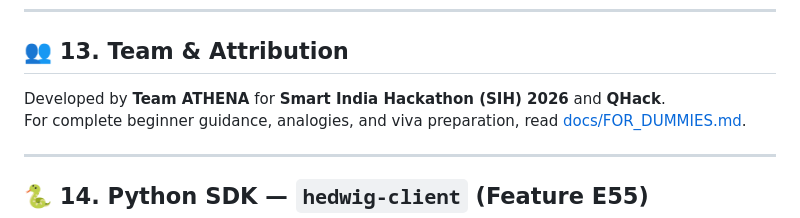
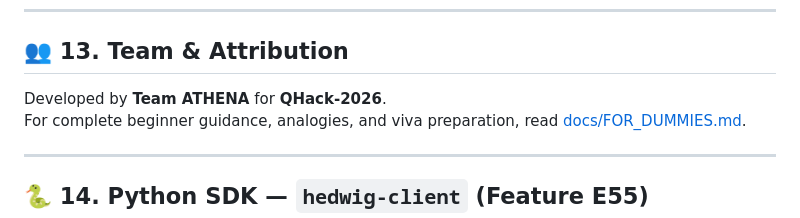
Before and after one commit to miki-dev-5618/QDS, a Markdown page: README.md, the part around the change. Rendered like a GitHub page.

Commit message:
Update team attribution for QHack-2026

```diff
--- a/README.md
+++ b/README.md
@@ -519,7 +519,7 @@ In strict adherence to academic and engineering integrity:
 
 ## 👥 13. Team & Attribution
 
-Developed by **Team ATHENA** for **Smart India Hackathon (SIH) 2026** and **QHack**.
+Developed by **Team ATHENA** for **QHack-2026**.
 For complete beginner guidance, analogies, and viva preparation, read [docs/FOR_DUMMIES.md](docs/FOR_DUMMIES.md).
 
 ---
```
